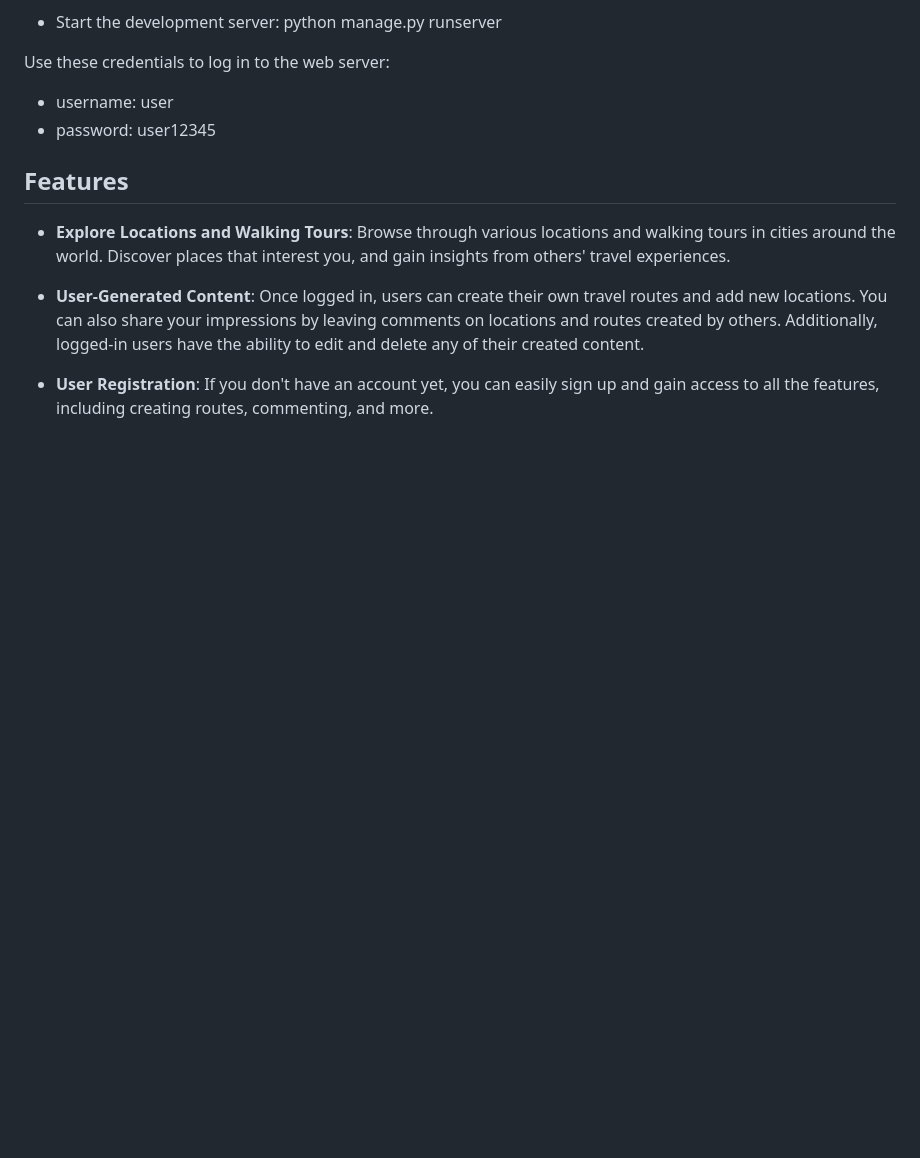
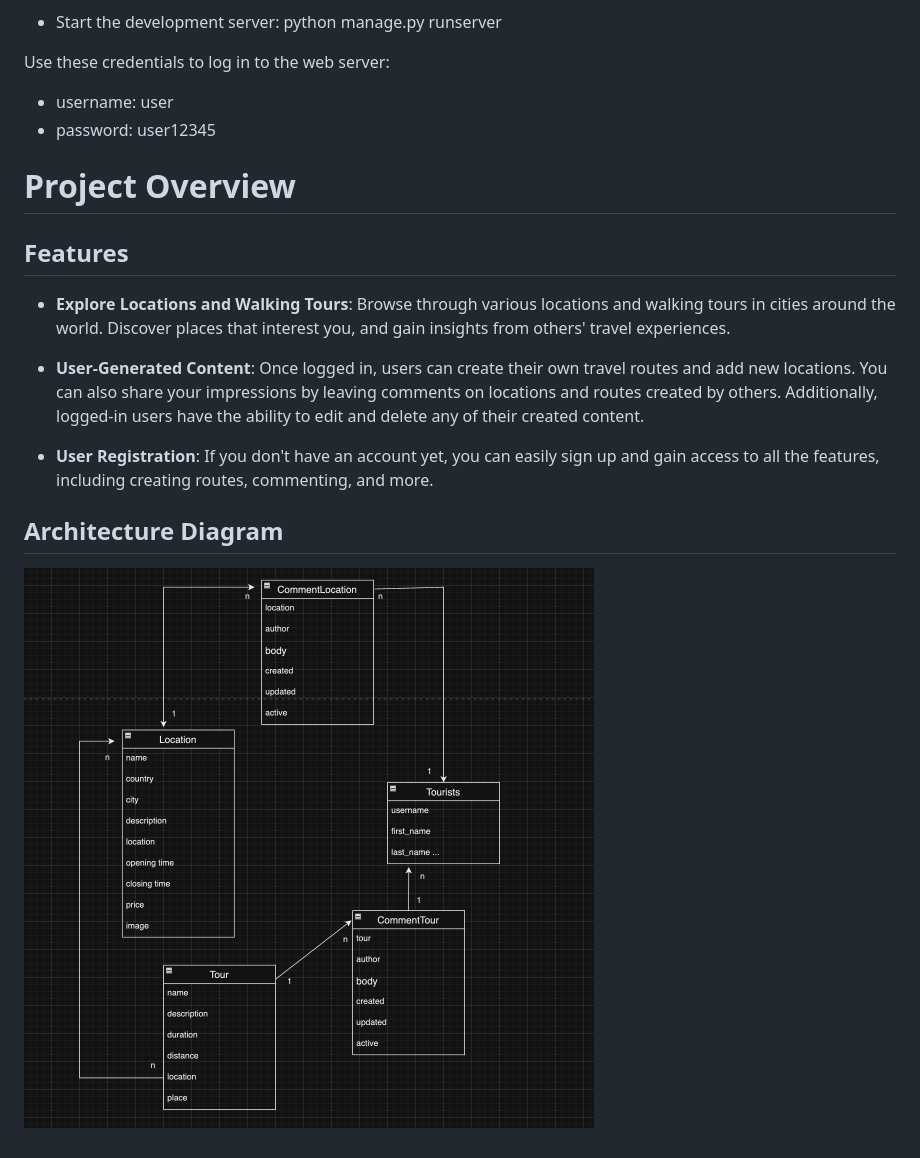
Before and after one commit to ValeriiaKyr/Traveler, a Markdown page: README.md, the part around the change. GitHub-like rendering; pictures changed too: static/diagram.png (added); blank space fills up the shorter version.

```diff
--- a/README.md
+++ b/README.md
@@ -30,6 +30,9 @@ Use these credentials to log in to the web server:
 - username: user
 - password: user12345
 
+
+# Project Overview
+
 ## Features
 
 - **Explore Locations and Walking Tours**: Browse through various locations and walking tours in cities around the world. Discover places that interest you, and gain insights from others' travel experiences.
@@ -37,3 +40,7 @@ Use these credentials to log in to the web server:
 - **User-Generated Content**: Once logged in, users can create their own travel routes and add new locations. You can also share your impressions by leaving comments on locations and routes created by others. Additionally, logged-in users have the ability to edit and delete any of their created content.
 
 - **User Registration**: If you don't have an account yet, you can easily sign up and gain access to all the features, including creating routes, commenting, and more.
+
+
+## Architecture Diagram
+![Project Architecture Diagram](static/diagram.png)
```
Also changed, not shown: 10 other files.
